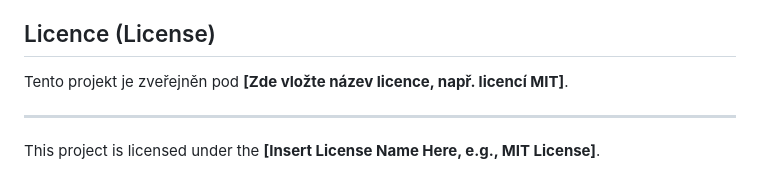
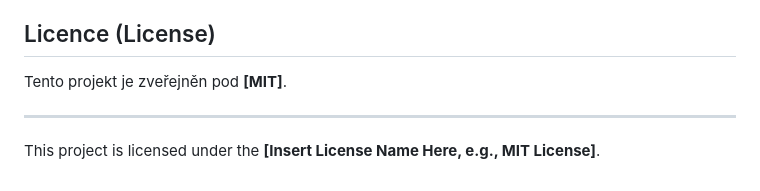
Before and after one commit to clefdevoute/SafetySphere_app, a Markdown page: README.md, the part around the change. GitHub-like rendering.

```diff
--- a/README.md
+++ b/README.md
@@ -101,7 +101,7 @@ I would like to thank my supervisor doc. Ing. Jan Pacina, Ph.D. for his valuable
 
 ## Licence (License)
 
-Tento projekt je zveřejněn pod **[Zde vložte název licence, např. licencí MIT]**.
+Tento projekt je zveřejněn pod **[MIT]**.
 
 ---
 
```
